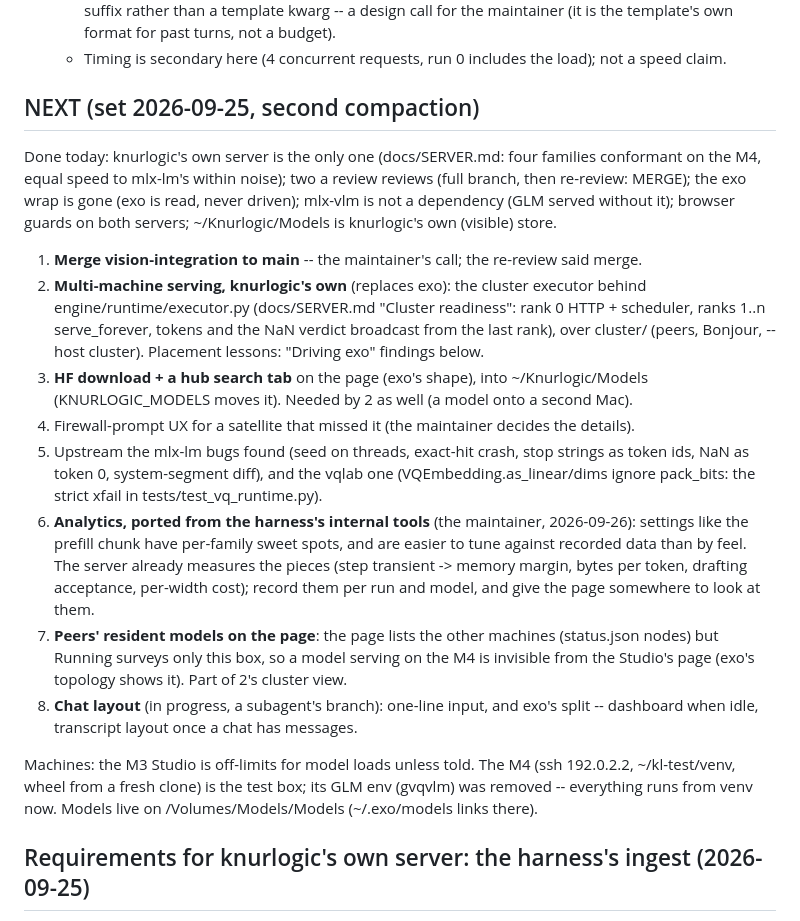
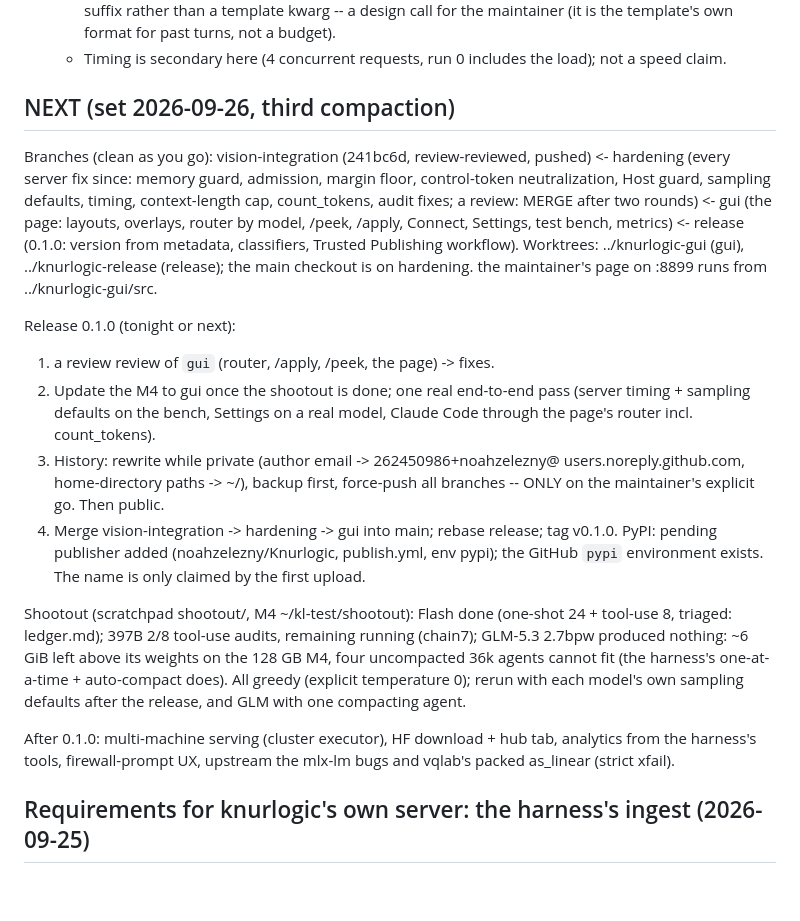
Before and after one commit to noahzelezny/Knurlogic, a Markdown page: docs/PLAN.md, the part around the change. GitHub-like rendering; blank space fills up the shorter version.

Commit message:
PLAN: NEXT for the third compaction (branch stack, release steps, shootout state)

```diff
--- a/docs/PLAN.md
+++ b/docs/PLAN.md
@@ -407,50 +407,42 @@ Done 2026-09-24 (CPU, tiny fixtures, all five families):
    * Timing is secondary here (4 concurrent requests, run 0 includes the
      load); not a speed claim.
 
-## NEXT (set 2026-09-25, second compaction)
+## NEXT (set 2026-09-26, third compaction)
 
-Done today: knurlogic's own server is the only one (docs/SERVER.md: four
-families conformant on the M4, equal speed to mlx-lm's within noise); two
-a review reviews (full branch, then re-review: MERGE); the exo wrap is
-gone (exo is read, never driven); mlx-vlm is not a dependency (GLM served
-without it); browser guards on both servers; ~/Knurlogic/Models is
-knurlogic's own (visible) store.
+Branches (clean as you go): vision-integration (241bc6d, review-reviewed,
+pushed) <- hardening (every server fix since: memory guard, admission,
+margin floor, control-token neutralization, Host guard, sampling defaults,
+timing, context-length cap, count_tokens, audit fixes; a review: MERGE
+after two rounds) <- gui (the page: layouts, overlays, router by model,
+/peek, /apply, Connect, Settings, test bench, metrics) <- release (0.1.0:
+version from metadata, classifiers, Trusted Publishing workflow). Worktrees:
+../knurlogic-gui (gui), ../knurlogic-release (release); the main checkout is
+on hardening. the maintainer's page on :8899 runs from ../knurlogic-gui/src.
 
-1. **Merge vision-integration to main** -- the maintainer's call; the re-review said
-   merge.
-2. **Multi-machine serving, knurlogic's own** (replaces exo): the cluster
-   executor behind engine/runtime/executor.py (docs/SERVER.md "Cluster
-   readiness": rank 0 HTTP + scheduler, ranks 1..n serve_forever, tokens
-   and the NaN verdict broadcast from the last rank), over cluster/
-   (peers, Bonjour, --host cluster). Placement lessons: "Driving exo"
-   findings below.
-3. **HF download + a hub search tab** on the page (exo's shape), into
-   ~/Knurlogic/Models (KNURLOGIC_MODELS moves it). Needed by 2 as well
-   (a model onto a second Mac).
-4. Firewall-prompt UX for a satellite that missed it (the maintainer decides the
-   details).
-5. Upstream the mlx-lm bugs found (seed on threads, exact-hit crash, stop
-   strings as token ids, NaN as token 0, system-segment diff), and the
-   vqlab one (VQEmbedding.as_linear/dims ignore pack_bits: the strict
-   xfail in tests/test_vq_runtime.py).
-6. **Analytics, ported from the harness's internal tools** (the maintainer, 2026-09-26):
-   settings like the prefill chunk have per-family sweet spots, and are
-   easier to tune against recorded data than by feel. The server already
-   measures the pieces (step transient -> memory margin, bytes per token,
-   drafting acceptance, per-width cost); record them per run and model,
-   and give the page somewhere to look at them.
-7. **Peers' resident models on the page**: the page lists the other
-   machines (status.json nodes) but Running surveys only this box, so a
-   model serving on the M4 is invisible from the Studio's page (exo's
-   topology shows it). Part of 2's cluster view.
-8. **Chat layout** (in progress, a subagent's branch): one-line input, and
-   exo's split -- dashboard when idle, transcript layout once a chat has
-   messages.
+Release 0.1.0 (tonight or next):
+1. a review review of `gui` (router, /apply, /peek, the page) -> fixes.
+2. Update the M4 to gui once the shootout is done; one real end-to-end pass
+   (server timing + sampling defaults on the bench, Settings on a real
+   model, Claude Code through the page's router incl. count_tokens).
+3. History: rewrite while private (author email -> 262450986+noahzelezny@
+   users.noreply.github.com, home-directory paths -> ~/), backup first,
+   force-push all branches -- ONLY on the maintainer's explicit go. Then public.
+4. Merge vision-integration -> hardening -> gui into main; rebase release;
+   tag v0.1.0. PyPI: pending publisher added (noahzelezny/Knurlogic,
+   publish.yml, env pypi); the GitHub `pypi` environment exists. The name is
+   only claimed by the first upload.
 
-Machines: the M3 Studio is off-limits for model loads unless told. The M4
-(ssh 192.0.2.2, ~/kl-test/venv, wheel from a fresh clone) is the test box;
-its GLM env (gvqvlm) was removed -- everything runs from venv now. Models
-live on /Volumes/Models/Models (~/.exo/models links there).
+Shootout (scratchpad shootout/, M4 ~/kl-test/shootout): Flash done (one-shot
+24 + tool-use 8, triaged: ledger.md); 397B 2/8 tool-use audits, remaining
+running (chain7); GLM-5.3 2.7bpw produced nothing: ~6 GiB left above its
+weights on the 128 GB M4, four uncompacted 36k agents cannot fit (the harness's
+one-at-a-time + auto-compact does). All greedy (explicit temperature 0);
+rerun with each model's own sampling defaults after the release, and GLM
+with one compacting agent.
+
+After 0.1.0: multi-machine serving (cluster executor), HF download + hub
+tab, analytics from the harness's tools, firewall-prompt UX, upstream the mlx-lm
+bugs and vqlab's packed as_linear (strict xfail).
 
 ## Requirements for knurlogic's own server: the harness's ingest (2026-09-25)
 
```
